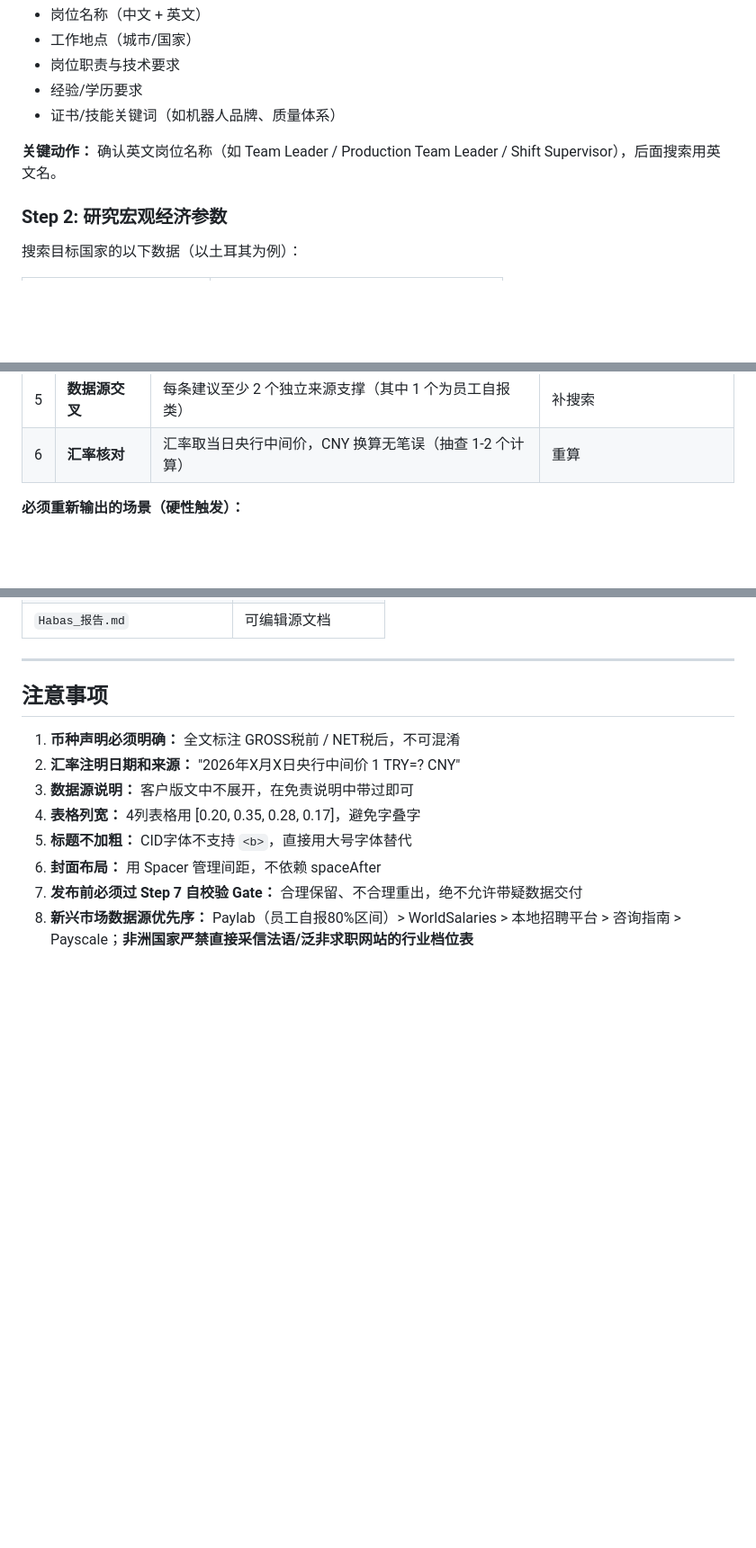
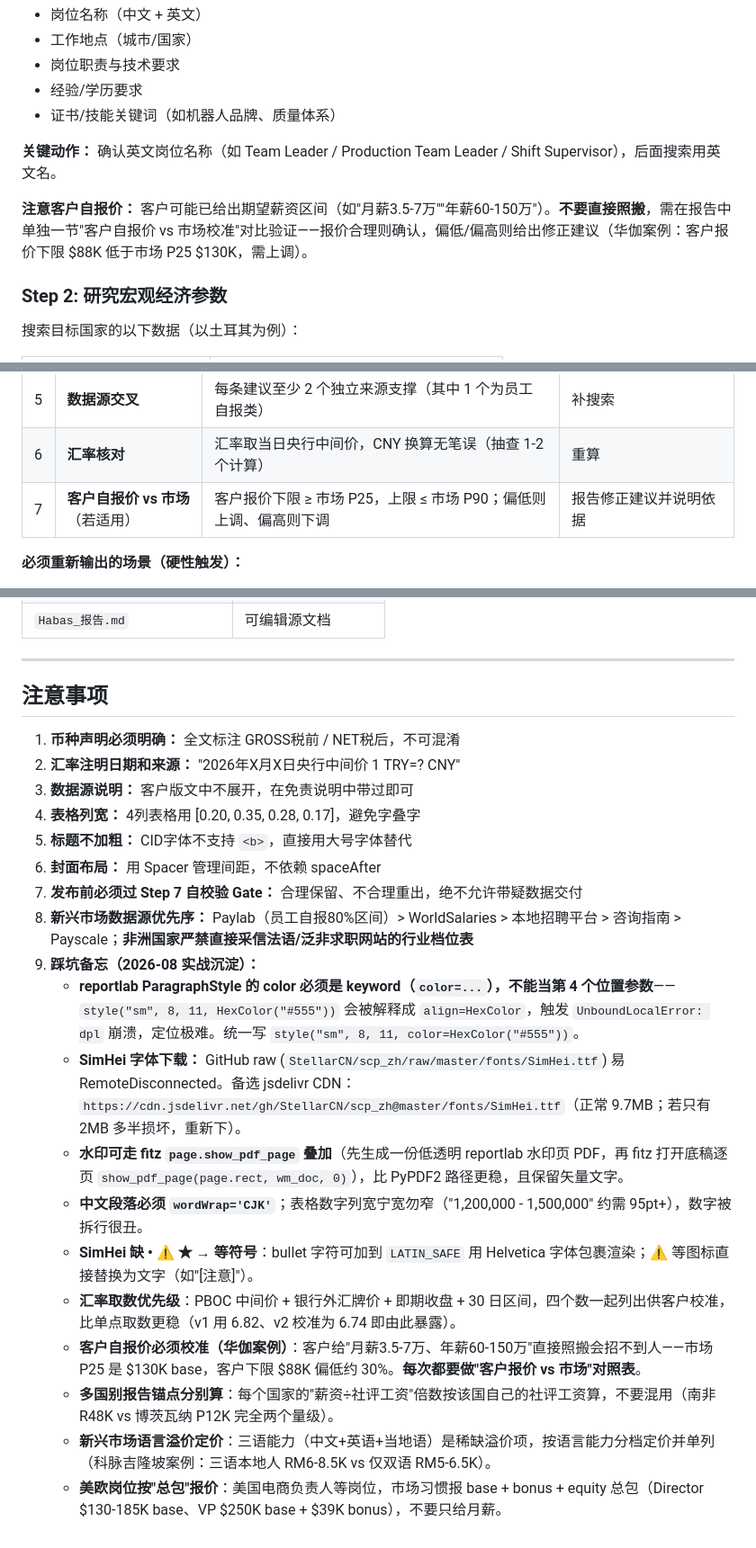
Before and after one commit to sunday7moon-hub/overseas-knowledge, a Markdown page: skills/client-salary-band-report/SKILL.md, 3 parts joined by grey strips. Shown at 90% size. Drawn GitHub-style; blank space fills up the shorter version.

```diff
--- a/skills/client-salary-band-report/SKILL.md
+++ b/skills/client-salary-band-report/SKILL.md
@@ -34,6 +34,8 @@ disable: true
 - 证书/技能关键词（如机器人品牌、质量体系）
 
 **关键动作：** 确认英文岗位名称（如 Team Leader / Production Team Leader / Shift Supervisor），后面搜索用英文名。
+
+**注意客户自报价：** 客户可能已给出期望薪资区间（如"月薪3.5-7万""年薪60-150万"）。**不要直接照搬**，需在报告中单独一节"客户自报价 vs 市场校准"对比验证——报价合理则确认，偏低/偏高则给出修正建议（华伽案例：客户报价下限 $88K 低于市场 P25 $130K，需上调）。
 
 ### Step 2: 研究宏观经济参数
 
@@ -133,6 +142,7 @@ disable: true
 | 4 | **与最低工资倍数** | 建议薪资 ÷ 法定最低工资月化 = 合理倍数（2-15倍视行业而定） | 极端值需复核 |
 | 5 | **数据源交叉** | 每条建议至少 2 个独立来源支撑（其中 1 个为员工自报类） | 补搜索 |
 | 6 | **汇率核对** | 汇率取当日央行中间价，CNY 换算无笔误（抽查 1-2 个计算） | 重算 |
+| 7 | **客户自报价 vs 市场**（若适用） | 客户报价下限 ≥ 市场 P25，上限 ≤ 市场 P90；偏低则上调、偏高则下调 | 报告修正建议并说明依据 |
 
 **必须重新输出的场景（硬性触发）：**
 - ❌ 任何来源标记为"高危虚高源"（AfricaCarrieres/中文自媒体）且未修正
@@ -201,3 +232,14 @@ for sym in LATIN_SAFE:
 6. **封面布局：** 用 Spacer 管理间距，不依赖 spaceAfter
 7. **发布前必须过 Step 7 自校验 Gate：** 合理保留、不合理重出，绝不允许带疑数据交付
 8. **新兴市场数据源优先序：** Paylab（员工自报80%区间）> WorldSalaries > 本地招聘平台 > 咨询指南 > Payscale；**非洲国家严禁直接采信法语/泛非求职网站的行业档位表**
+9. **踩坑备忘（2026-08 实战沉淀）：**
+   - **reportlab ParagraphStyle 的 color 必须是 keyword（`color=...`），不能当第 4 个位置参数**——`style("sm", 8, 11, HexColor("#555"))` 会被解释成 `align=HexColor`，触发 `UnboundLocalError: dpl` 崩溃，定位极难。统一写 `style("sm", 8, 11, color=HexColor("#555"))`。
+   - **SimHei 字体下载：** GitHub raw (`StellarCN/scp_zh/raw/master/fonts/SimHei.ttf`) 易 RemoteDisconnected。备选 jsdelivr CDN：`https://cdn.jsdelivr.net/gh/StellarCN/scp_zh@master/fonts/SimHei.ttf`（正常 9.7MB；若只有 2MB 多半损坏，重新下）。
+   - **水印可走 fitz `page.show_pdf_page` 叠加**（先生成一份低透明 reportlab 水印页 PDF，再 fitz 打开底稿逐页 `show_pdf_page(page.rect, wm_doc, 0)`），比 PyPDF2 路径更稳，且保留矢量文字。
+   - **中文段落必须 `wordWrap='CJK'`**；表格数字列宽宁宽勿窄（"1,200,000 - 1,500,000" 约需 95pt+），数字被拆行很丑。
+   - **SimHei 缺 • ⚠ ★ → 等符号**：bullet 字符可加到 `LATIN_SAFE` 用 Helvetica 字体包裹渲染；⚠ 等图标直接替换为文字（如"[注意]"）。
+   - **汇率取数优先级**：PBOC 中间价 + 银行外汇牌价 + 即期收盘 + 30 日区间，四个数一起列出供客户校准，比单点取数更稳（v1 用 6.82、v2 校准为 6.74 即由此暴露）。
+   - **客户自报价必须校准（华伽案例）**：客户给"月薪3.5-7万、年薪60-150万"直接照搬会招不到人——市场 P25 是 $130K base，客户下限 $88K 偏低约 30%。**每次都要做"客户报价 vs 市场"对照表**。
+   - **多国别报告锚点分别算**：每个国家的"薪资÷社评工资"倍数按该国自己的社评工资算，不要混用（南非 R48K vs 博茨瓦纳 P12K 完全两个量级）。
+   - **新兴市场语言溢价定价**：三语能力（中文+英语+当地语）是稀缺溢价项，按语言能力分档定价并单列（科脉吉隆坡案例：三语本地人 RM6-8.5K vs 仅双语 RM5-6.5K）。
+   - **美欧岗位按"总包"报价**：美国电商负责人等岗位，市场习惯报 base + bonus + equity 总包（Director $130-185K base、VP $250K base + $39K bonus），不要只给月薪。
```
Also changed, not shown: other parts of skills/client-salary-band-report/SKILL.md (+32 -4 lines).
